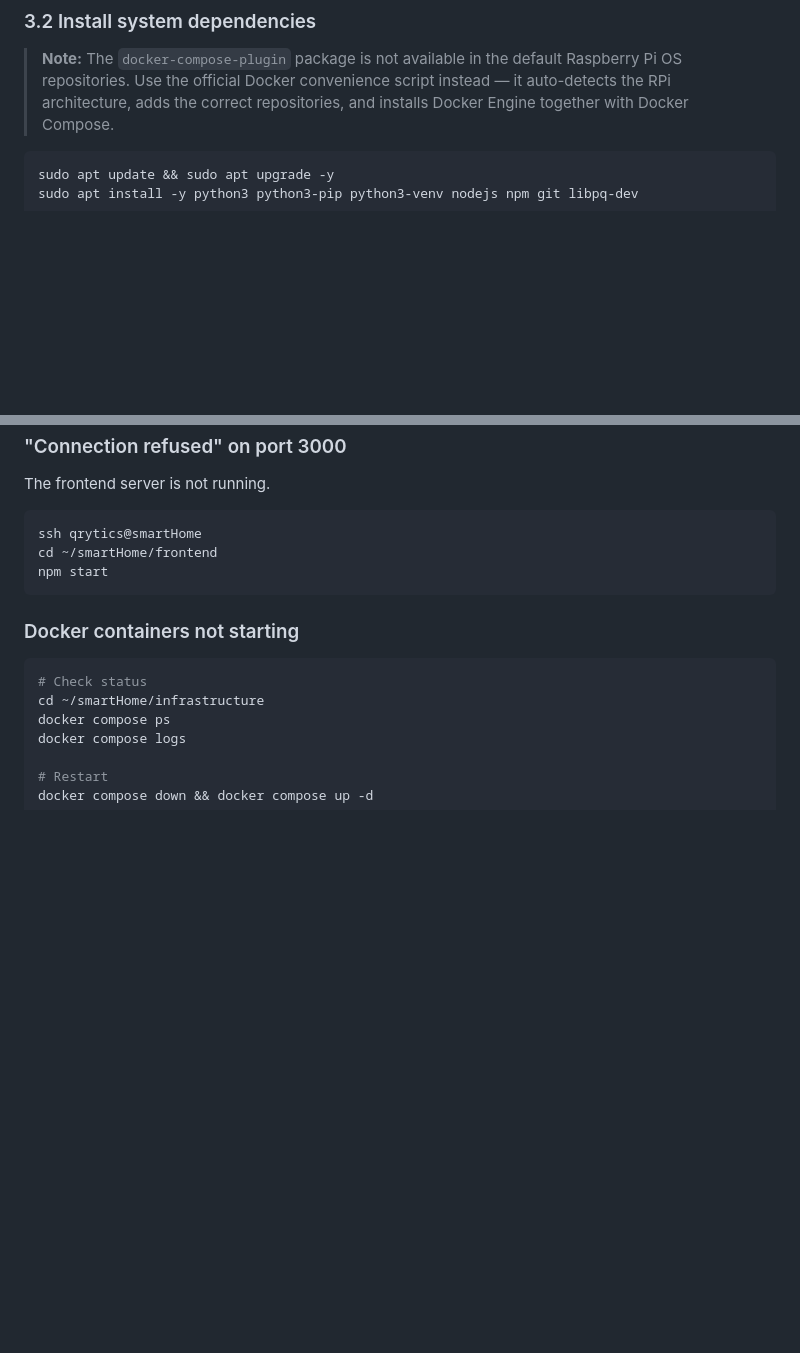
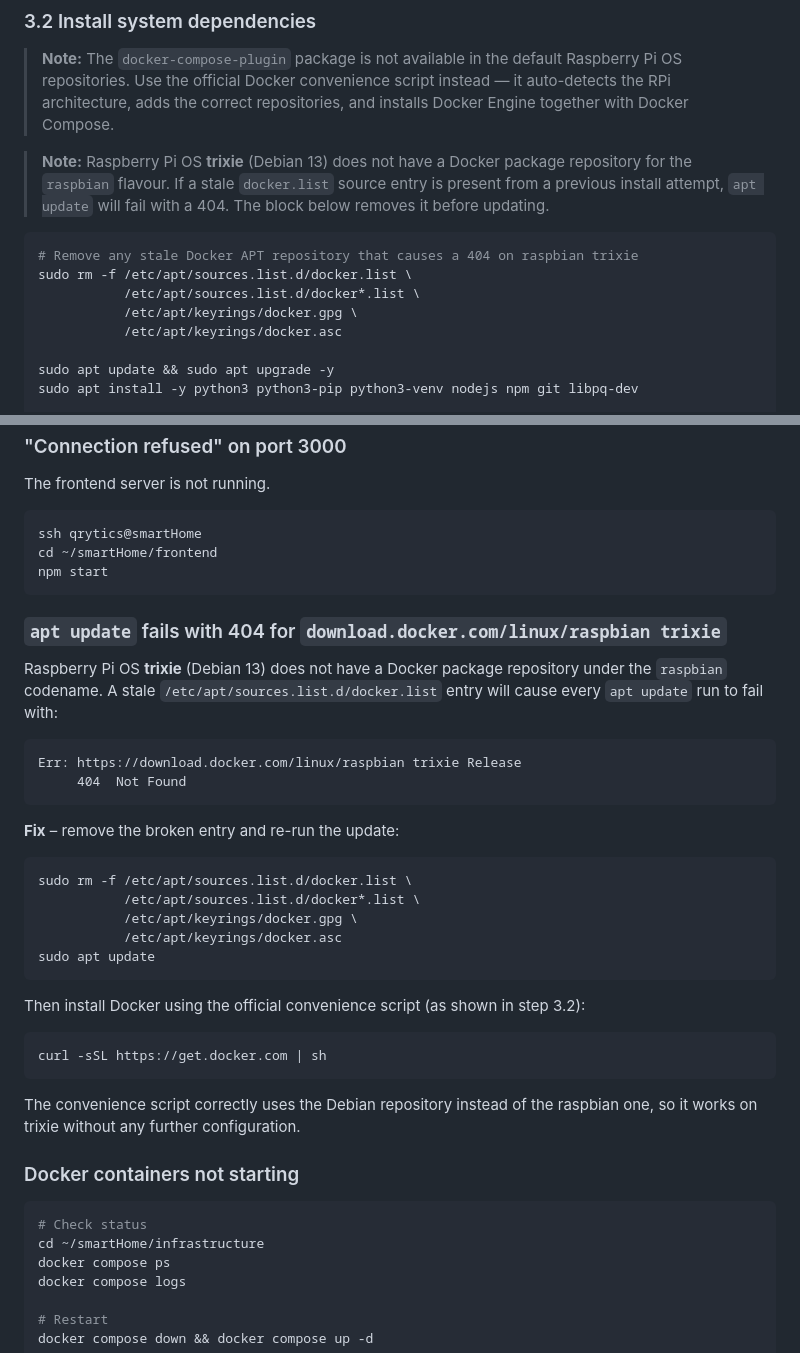
Before and after one commit to Qrytics/smartHome, a Markdown page: docs/RPI_DEPLOYMENT.md, 2 parts joined by grey strips. GitHub-like rendering; blank space fills up the shorter version.

Commit message:
fix(docs): remove stale Docker raspbian trixie repo before apt update
Co-authored-by: Qrytics <118155385+Qrytics@users.noreply.github.com>
Agent-Logs-Url: https://github.com/Qrytics/smartHome/sessions/d28f74a8-0e28-48bb-ac54-cd6541a31fed

````diff
--- a/docs/RPI_DEPLOYMENT.md
+++ b/docs/RPI_DEPLOYMENT.md
@@ -118,7 +118,17 @@ cd smartHome
 > Use the official Docker convenience script instead — it auto-detects the RPi architecture, adds the
 > correct repositories, and installs Docker Engine together with Docker Compose.
 
+> **Note:** Raspberry Pi OS **trixie** (Debian 13) does not have a Docker package repository for the
+> `raspbian` flavour. If a stale `docker.list` source entry is present from a previous install attempt,
+> `apt update` will fail with a 404. The block below removes it before updating.
+
 ```bash
+# Remove any stale Docker APT repository that causes a 404 on raspbian trixie
+sudo rm -f /etc/apt/sources.list.d/docker.list \
+           /etc/apt/sources.list.d/docker*.list \
+           /etc/apt/keyrings/docker.gpg \
+           /etc/apt/keyrings/docker.asc
+
 sudo apt update && sudo apt upgrade -y
 sudo apt install -y python3 python3-pip python3-venv nodejs npm git libpq-dev
 
@@ -614,6 +624,36 @@ cd ~/smartHome/frontend
 npm start
 ```
 
+### `apt update` fails with 404 for `download.docker.com/linux/raspbian trixie`
+
+Raspberry Pi OS **trixie** (Debian 13) does not have a Docker package repository under the
+`raspbian` codename. A stale `/etc/apt/sources.list.d/docker.list` entry will cause every
+`apt update` run to fail with:
+
+```
+Err: https://download.docker.com/linux/raspbian trixie Release
+     404  Not Found
+```
+
+**Fix** – remove the broken entry and re-run the update:
+
+```bash
+sudo rm -f /etc/apt/sources.list.d/docker.list \
+           /etc/apt/sources.list.d/docker*.list \
+           /etc/apt/keyrings/docker.gpg \
+           /etc/apt/keyrings/docker.asc
+sudo apt update
+```
+
+Then install Docker using the official convenience script (as shown in step 3.2):
+
+```bash
+curl -sSL https://get.docker.com | sh
+```
+
+The convenience script correctly uses the Debian repository instead of the raspbian one,
+so it works on trixie without any further configuration.
+
 ### Docker containers not starting
 
 ```bash
````
Also changed, not shown: other parts of docs/RPI_DEPLOYMENT.md (+1 -1 lines).
